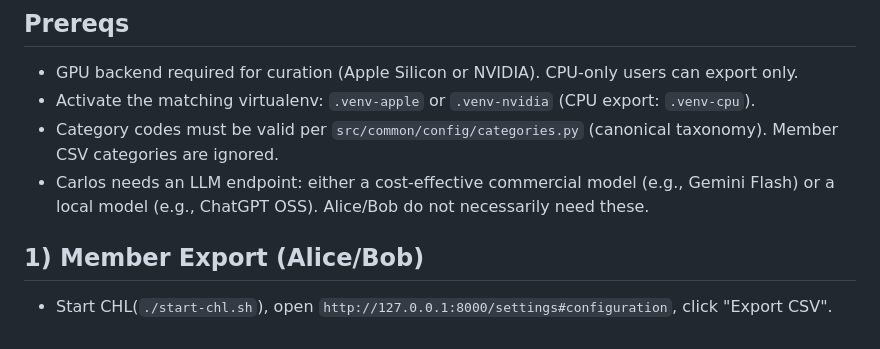
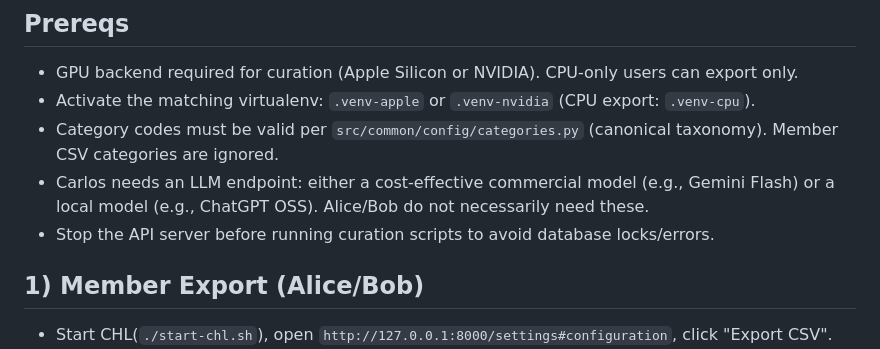
Before and after one commit to tyouritsugun/curated-heuristic-loop, a Markdown page: doc/curation.md, the part around the change. GitHub-like rendering.

Commit message:
refine doc

```diff
--- a/doc/curation.md
+++ b/doc/curation.md
@@ -23,6 +23,7 @@ Short sample flow for team members Alice, Bob, and a curator (Carlos) using the
 - Activate the matching virtualenv: `.venv-apple` or `.venv-nvidia` (CPU export: `.venv-cpu`).
 - Category codes must be valid per `src/common/config/categories.py` (canonical taxonomy). Member CSV categories are ignored.
 - Carlos needs an LLM endpoint: either a cost‑effective commercial model (e.g., Gemini Flash) or a local model (e.g., ChatGPT OSS). Alice/Bob do not necessarily need these.
+- Stop the API server before running curation scripts to avoid database locks/errors.
 
 ## 1) Member Export (Alice/Bob)
 - Start CHL(`./start-chl.sh`), open `http://127.0.0.1:8000/settings#configuration`,  click "Export CSV".
```
